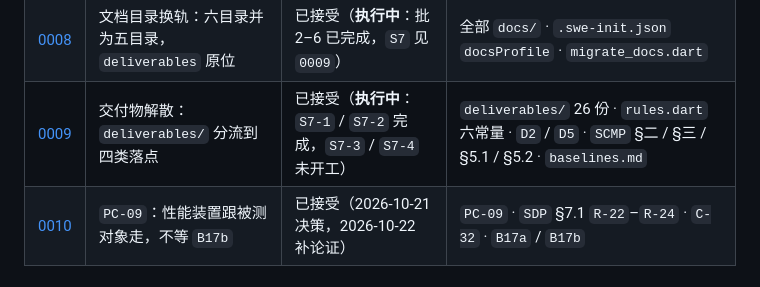
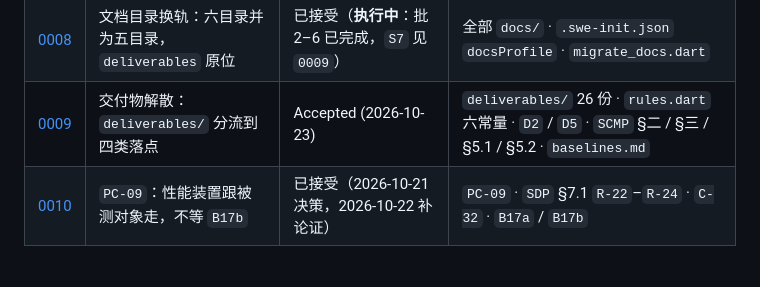
Before and after one commit to liberalluz/weltuhr-knowledge, a Markdown page: docs/decisions/README.md, the part around the change. Rendered like a GitHub page.

Commit message:
docs(docs): scmp 受控清单改仓外口径；ADR-0009 转 Accepted 并补实测 (#131)
Signed-off-by: liberal <liberalluz@gmail.com>

```diff
--- a/docs/decisions/README.md
+++ b/docs/decisions/README.md
@@ -14,7 +14,7 @@
 | [0006](0006-3d-rendering-stack-and-visual-style.md) | 3D 渲染栈与视觉风格 | 已接受（`0005` 未决项之一；**附 spike 闸门**） | `VIEW` · `entity-fields` · `skeleton-catalog` · `SDP` §4.2 `B17b` / §4.5 · `app/pubspec.yaml` · `infra/` |
 | [0007](0007-node-type-shape.md) | `Node` 的类型形态：按槽位分型 | 已接受 | `entity-fields` §1.2 · `SDP` §4.2 `B13a` · `core/entities/` · 647 用例的构造点 |
 | [0008](0008-five-dir-docs-taxonomy.md) | 文档目录换轨：六目录并为五目录，`deliverables` 原位 | 已接受（**执行中**：批 2–6 已完成，`S7` 见 `0009`） | 全部 `docs/` · `.swe-init.json` `docsProfile` · `migrate_docs.dart` |
-| [0009](0009-deliverables-dissolve.md) | 交付物解散：`deliverables/` 分流到四类落点 | 已接受（**执行中**：`S7-1` / `S7-2` 完成，`S7-3` / `S7-4` 未开工） | `deliverables/` 26 份 · `rules.dart` 六常量 · `D2` / `D5` · `SCMP` §二 / §三 / §5.1 / §5.2 · `baselines.md` |
+| [0009](0009-deliverables-dissolve.md) | 交付物解散：`deliverables/` 分流到四类落点 | Accepted (2026-10-23) | `deliverables/` 26 份 · `rules.dart` 六常量 · `D2` / `D5` · `SCMP` §二 / §三 / §5.1 / §5.2 · `baselines.md` |
 | [0010](0010-pc-09-device-follows-subject.md) | `PC-09`：性能装置跟被测对象走，不等 `B17b` | 已接受（2026-10-21 决策，2026-10-22 补论证） | `PC-09` · `SDP` §7.1 `R-22`–`R-24` · `C-32` · `B17a` / `B17b` |
 
 ## 何时需要 ADR
```
Also changed, not shown: docs/decisions/0009-deliverables-dissolve.md (+9 -1 lines), docs/specs/scmp.md (+2 -1 lines).
